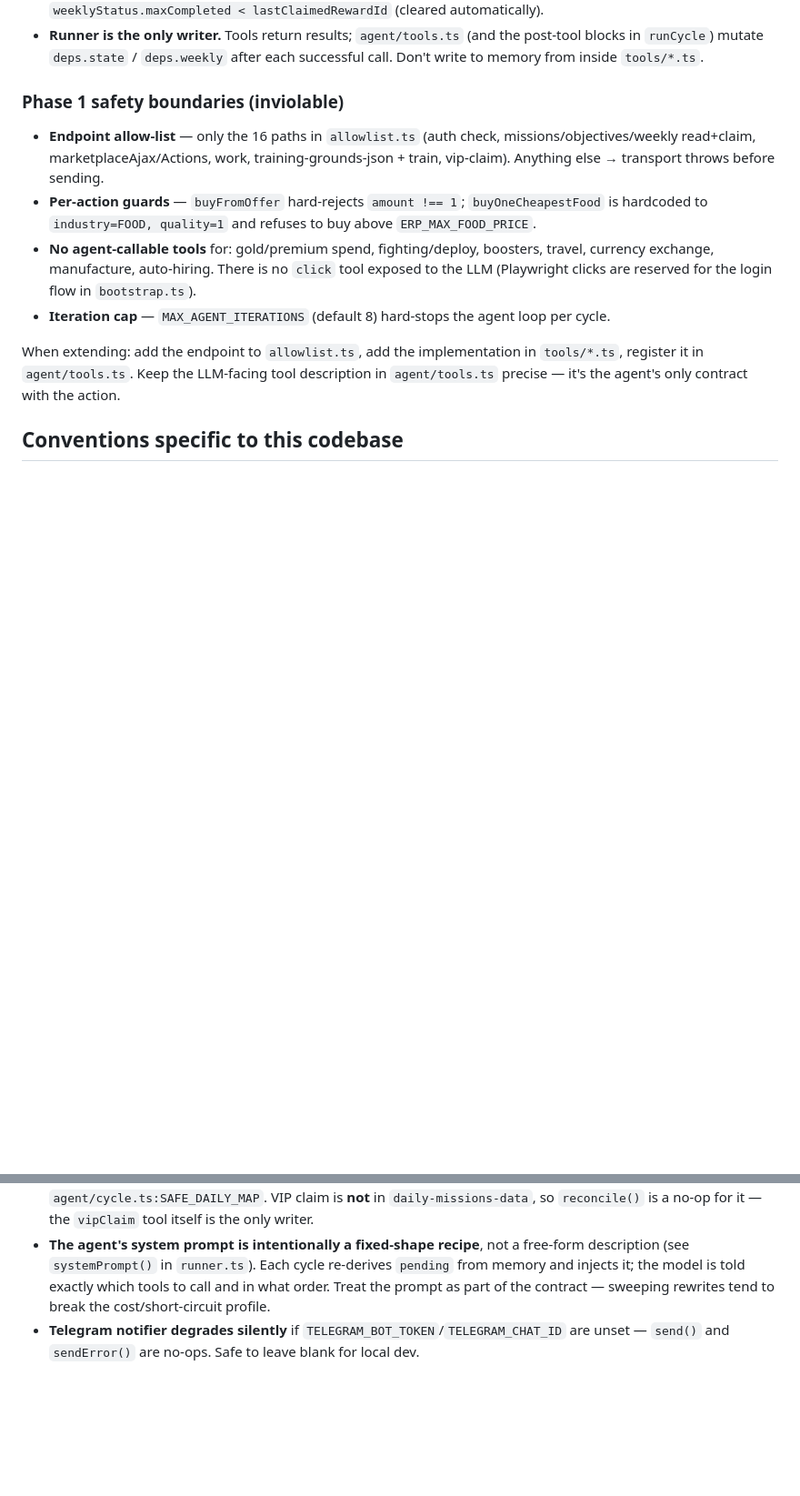
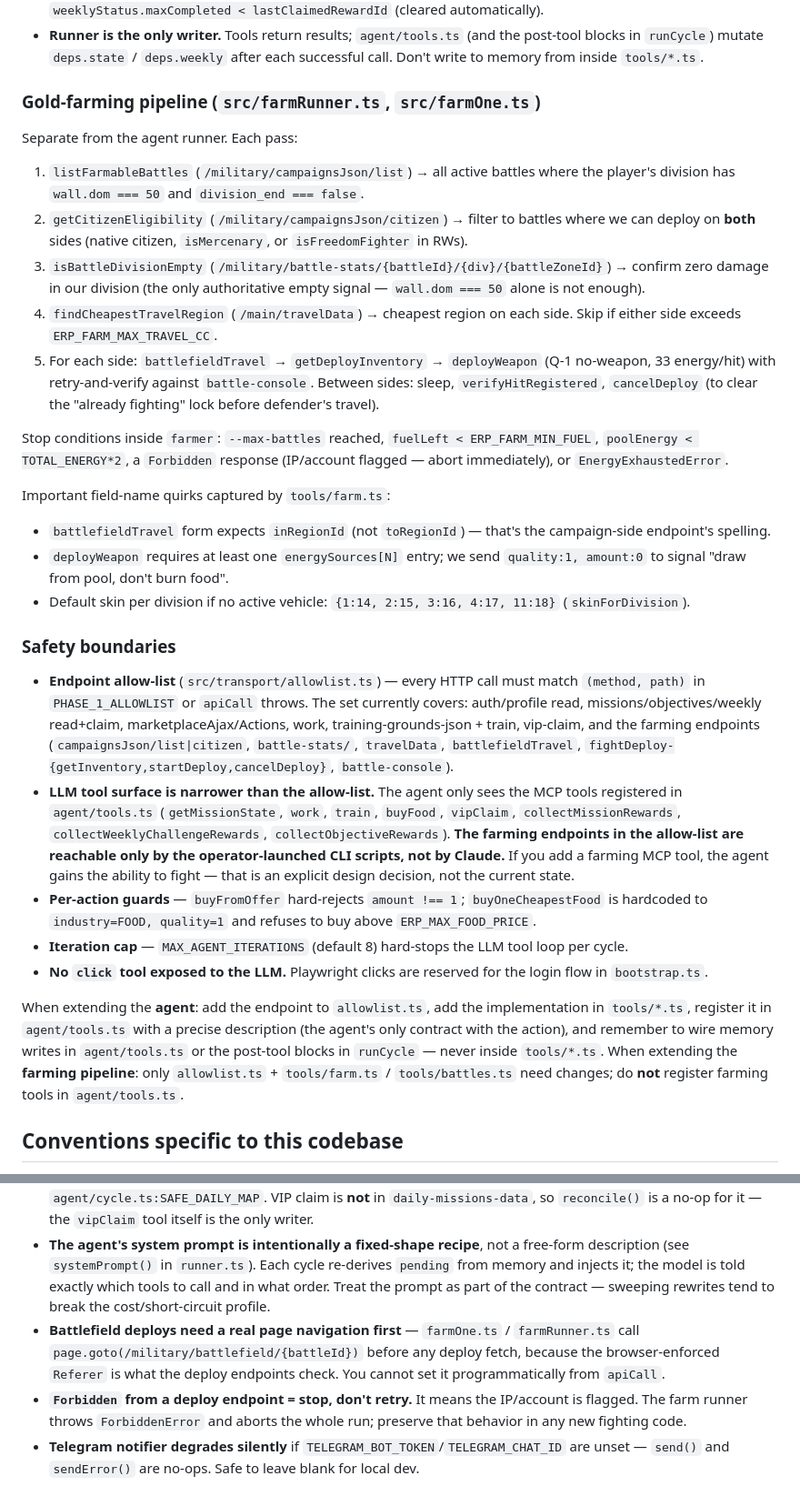
Before and after one commit to driversti/erepublik-agent, a Markdown page: CLAUDE.md, 2 parts joined by grey strips. Shown at 91% size. Drawn GitHub-style; blank space fills up the shorter version.

Commit message:
update CLAUDE.md for farming pipeline and expanded allow-list
Co-Authored-By: Claude Opus 4.7 (1M context) <noreply@anthropic.com>

```diff
--- a/CLAUDE.md
+++ b/CLAUDE.md
@@ -50,14 +64,32 @@ The LLM only sees the MCP tools registered in `agent/tools.ts`. It cannot constr
 - `sessions/weekly-state.json` — `WeeklyState` with `lastClaimedRewardId`. Resets are detected when `weeklyStatus.maxCompleted < lastClaimedRewardId` (cleared automatically).
 - **Runner is the only writer.** Tools return results; `agent/tools.ts` (and the post-tool blocks in `runCycle`) mutate `deps.state` / `deps.weekly` after each successful call. Don't write to memory from inside `tools/*.ts`.
 
-### Phase 1 safety boundaries (inviolable)
+### Gold-farming pipeline (`src/farmRunner.ts`, `src/farmOne.ts`)
 
-- **Endpoint allow-list** — only the 16 paths in `allowlist.ts` (auth check, missions/objectives/weekly read+claim, marketplaceAjax/Actions, work, training-grounds-json + train, vip-claim). Anything else → transport throws before sending.
+Separate from the agent runner. Each pass:
+
+1. `listFarmableBattles` (`/military/campaignsJson/list`) → all active battles where the player's division has `wall.dom === 50` and `division_end === false`.
+2. `getCitizenEligibility` (`/military/campaignsJson/citizen`) → filter to battles where we can deploy on **both** sides (native citizen, `isMercenary`, or `isFreedomFighter` in RWs).
+3. `isBattleDivisionEmpty` (`/military/battle-stats/{battleId}/{div}/{battleZoneId}`) → confirm zero damage in our division (the only authoritative empty signal — `wall.dom === 50` alone is not enough).
+4. `findCheapestTravelRegion` (`/main/travelData`) → cheapest region on each side. Skip if either side exceeds `ERP_FARM_MAX_TRAVEL_CC`.
+5. For each side: `battlefieldTravel` → `getDeployInventory` → `deployWeapon` (Q-1 no-weapon, 33 energy/hit) with retry-and-verify against `battle-console`. Between sides: sleep, `verifyHitRegistered`, `cancelDeploy` (to clear the "already fighting" lock before defender's travel).
+
+Stop conditions inside `farmer`: `--max-battles` reached, `fuelLeft < ERP_FARM_MIN_FUEL`, `poolEnergy < TOTAL_ENERGY*2`, a `Forbidden` response (IP/account flagged — abort immediately), or `EnergyExhaustedError`.
+
+Important field-name quirks captured by `tools/farm.ts`:
+- `battlefieldTravel` form expects `inRegionId` (not `toRegionId`) — that's the campaign-side endpoint's spelling.
+- `deployWeapon` requires at least one `energySources[N]` entry; we send `quality:1, amount:0` to signal "draw from pool, don't burn food".
+- Default skin per division if no active vehicle: `{1:14, 2:15, 3:16, 4:17, 11:18}` (`skinForDivision`).
+
+### Safety boundaries
+
+- **Endpoint allow-list** (`src/transport/allowlist.ts`) — every HTTP call must match `(method, path)` in `PHASE_1_ALLOWLIST` or `apiCall` throws. The set currently covers: auth/profile read, missions/objectives/weekly read+claim, marketplaceAjax/Actions, work, training-grounds-json + train, vip-claim, and the farming endpoints (`campaignsJson/list|citizen`, `battle-stats/`, `travelData`, `battlefieldTravel`, `fightDeploy-{getInventory,startDeploy,cancelDeploy}`, `battle-console`).
+- **LLM tool surface is narrower than the allow-list.** The agent only sees the MCP tools registered in `agent/tools.ts` (`getMissionState`, `work`, `train`, `buyFood`, `vipClaim`, `collectMissionRewards`, `collectWeeklyChallengeRewards`, `collectObjectiveRewards`). **The farming endpoints in the allow-list are reachable only by the operator-launched CLI scripts, not by Claude.** If you add a farming MCP tool, the agent gains the ability to fight — that is an explicit design decision, not the current state.
 - **Per-action guards** — `buyFromOffer` hard-rejects `amount !== 1`; `buyOneCheapestFood` is hardcoded to `industry=FOOD, quality=1` and refuses to buy above `ERP_MAX_FOOD_PRICE`.
-- **No agent-callable tools** for: gold/premium spend, fighting/deploy, boosters, travel, currency exchange, manufacture, auto-hiring. There is no `click` tool exposed to the LLM (Playwright clicks are reserved for the login flow in `bootstrap.ts`).
-- **Iteration cap** — `MAX_AGENT_ITERATIONS` (default 8) hard-stops the agent loop per cycle.
+- **Iteration cap** — `MAX_AGENT_ITERATIONS` (default 8) hard-stops the LLM tool loop per cycle.
+- **No `click` tool exposed to the LLM.** Playwright clicks are reserved for the login flow in `bootstrap.ts`.
 
-When extending: add the endpoint to `allowlist.ts`, add the implementation in `tools/*.ts`, register it in `agent/tools.ts`. Keep the LLM-facing tool description in `agent/tools.ts` precise — it's the agent's only contract with the action.
+When extending the **agent**: add the endpoint to `allowlist.ts`, add the implementation in `tools/*.ts`, register it in `agent/tools.ts` with a precise description (the agent's only contract with the action), and remember to wire memory writes in `agent/tools.ts` or the post-tool blocks in `runCycle` — never inside `tools/*.ts`. When extending the **farming pipeline**: only `allowlist.ts` + `tools/farm.ts` / `tools/battles.ts` need changes; do **not** register farming tools in `agent/tools.ts`.
 
 ## Conventions specific to this codebase
 
@@ -66,6 +98,8 @@ When extending: add the endpoint to `allowlist.ts`, add the implementation in `t
 - **CSRF is per-page, not per-session.** `extractCitizenContext` re-reads it from the page each cycle — fine because cycles are minutes apart and CloakBrowser keeps the same tab.
 - **Mission IDs to remember**: 100001 = work, 100003 = train, 100011 = buy food. Mapped in `agent/cycle.ts:SAFE_DAILY_MAP`. VIP claim is **not** in `daily-missions-data`, so `reconcile()` is a no-op for it — the `vipClaim` tool itself is the only writer.
 - **The agent's system prompt is intentionally a fixed-shape recipe**, not a free-form description (see `systemPrompt()` in `runner.ts`). Each cycle re-derives `pending` from memory and injects it; the model is told exactly which tools to call and in what order. Treat the prompt as part of the contract — sweeping rewrites tend to break the cost/short-circuit profile.
+- **Battlefield deploys need a real page navigation first** — `farmOne.ts` / `farmRunner.ts` call `page.goto(/military/battlefield/{battleId})` before any deploy fetch, because the browser-enforced `Referer` is what the deploy endpoints check. You cannot set it programmatically from `apiCall`.
+- **`Forbidden` from a deploy endpoint = stop, don't retry.** It means the IP/account is flagged. The farm runner throws `ForbiddenError` and aborts the whole run; preserve that behavior in any new fighting code.
 - **Telegram notifier degrades silently** if `TELEGRAM_BOT_TOKEN`/`TELEGRAM_CHAT_ID` are unset — `send()` and `sendError()` are no-ops. Safe to leave blank for local dev.
 
 ## Knowledge Base
```
Also changed, not shown: other parts of CLAUDE.md (+21 -7 lines).
